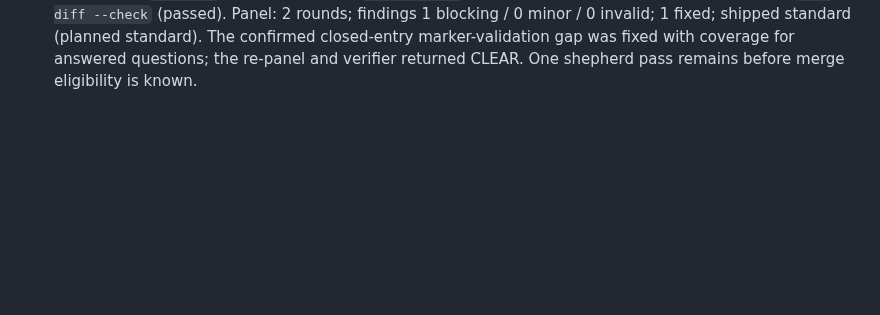
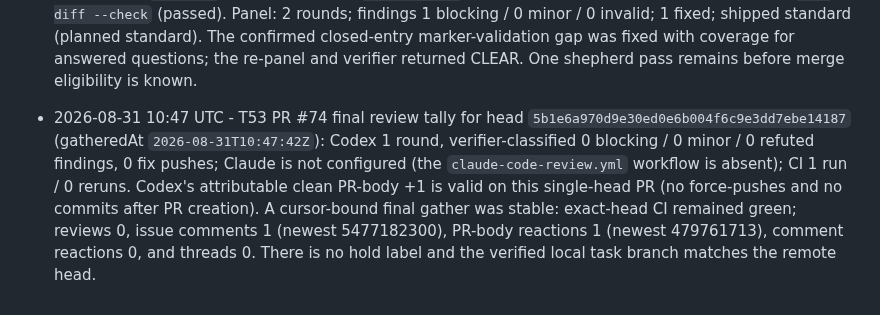
Before and after one commit to MrZoller/factory-ui, a Markdown page: .factory/worklog.md, the part around the change. Rendered like a GitHub page; blank space fills up the shorter version.

Commit message:
chore(factory): record T53 review tally

```diff
--- a/.factory/worklog.md
+++ b/.factory/worklog.md
@@ -170,3 +170,4 @@ at the bottom.
 - 2026-08-31 10:16 UTC - Synced the `factory`-labelled GitHub backlog and appended T62 for newly open issue #73. Directly verified every non-terminal issue-backed task T53-T61 remains open; no closures or reopens changed existing records. Reset plan approval and kept the phase at `plan` so the appended task cannot run before `/approve plan`. Verification: `gh issue list --state open --limit 1000 --label "factory" --json number,title,body,labels` returned 10 issues; direct `gh issue view N --json state,stateReason` queries returned `OPEN` for #70, #69, #68, #67, #64, #63, #59, #58, and #55; no product tests were needed for bookkeeping-only changes.
 - 2026-08-31 10:19 UTC - Approved plan for backlog tasks T53-T62 (operator, Chris's explicit gate approval in the operator session). The `/approve plan` command failed twice at its new settle step: it invokes `bin/factory-answers settle` repo-relative, which exists only in the engine repo, and the session sandbox correctly refuses the machine-global fallback read — reported upstream to the opencode-factory line. Settle-equivalent verified by operator: `factory-answers pending-count` = 0 in this clone, so the transaction had nothing to settle. Set `plan_approved: true`, phase `build`.
 - 2026-08-31 10:41 UTC - T53 implemented and opened as PR #74. Accepted legacy and bounded RFC3339 UTC `filed-at` question headings, retained otherwise valid questions while warning on malformed or misplaced timestamp grammar, and rendered authoritative question age in repository panels and the fleet queue while omitting age for legacy entries and keeping hostile text inert. Verification: `bun test` (869 pass, 0 fail), `bun run lint` (Prettier and strict TypeScript passed), and `git diff --check` (passed). Panel: 2 rounds; findings 1 blocking / 0 minor / 0 invalid; 1 fixed; shipped standard (planned standard). The confirmed closed-entry marker-validation gap was fixed with coverage for answered questions; the re-panel and verifier returned CLEAR. One shepherd pass remains before merge eligibility is known.
+- 2026-08-31 10:47 UTC - T53 PR #74 final review tally for head `5b1e6a970d9e30ed0e6b004f6c9e3dd7ebe14187` (gatheredAt `2026-08-31T10:47:42Z`): Codex 1 round, verifier-classified 0 blocking / 0 minor / 0 refuted findings, 0 fix pushes; Claude is not configured (the `claude-code-review.yml` workflow is absent); CI 1 run / 0 reruns. Codex's attributable clean PR-body +1 is valid on this single-head PR (no force-pushes and no commits after PR creation). A cursor-bound final gather was stable: exact-head CI remained green; reviews 0, issue comments 1 (newest 5477182300), PR-body reactions 1 (newest 479761713), comment reactions 0, and threads 0. There is no hold label and the verified local task branch matches the remote head.
```
